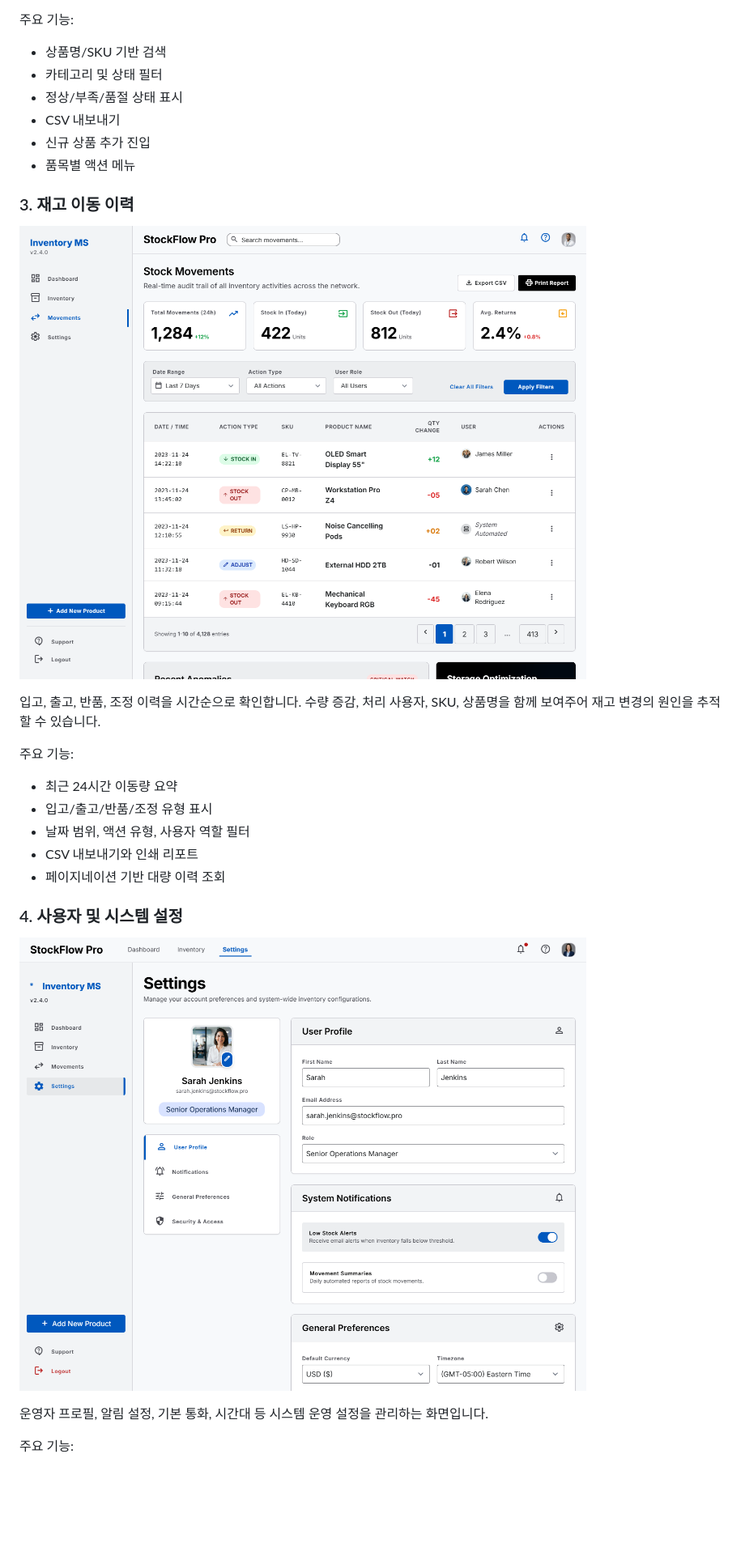
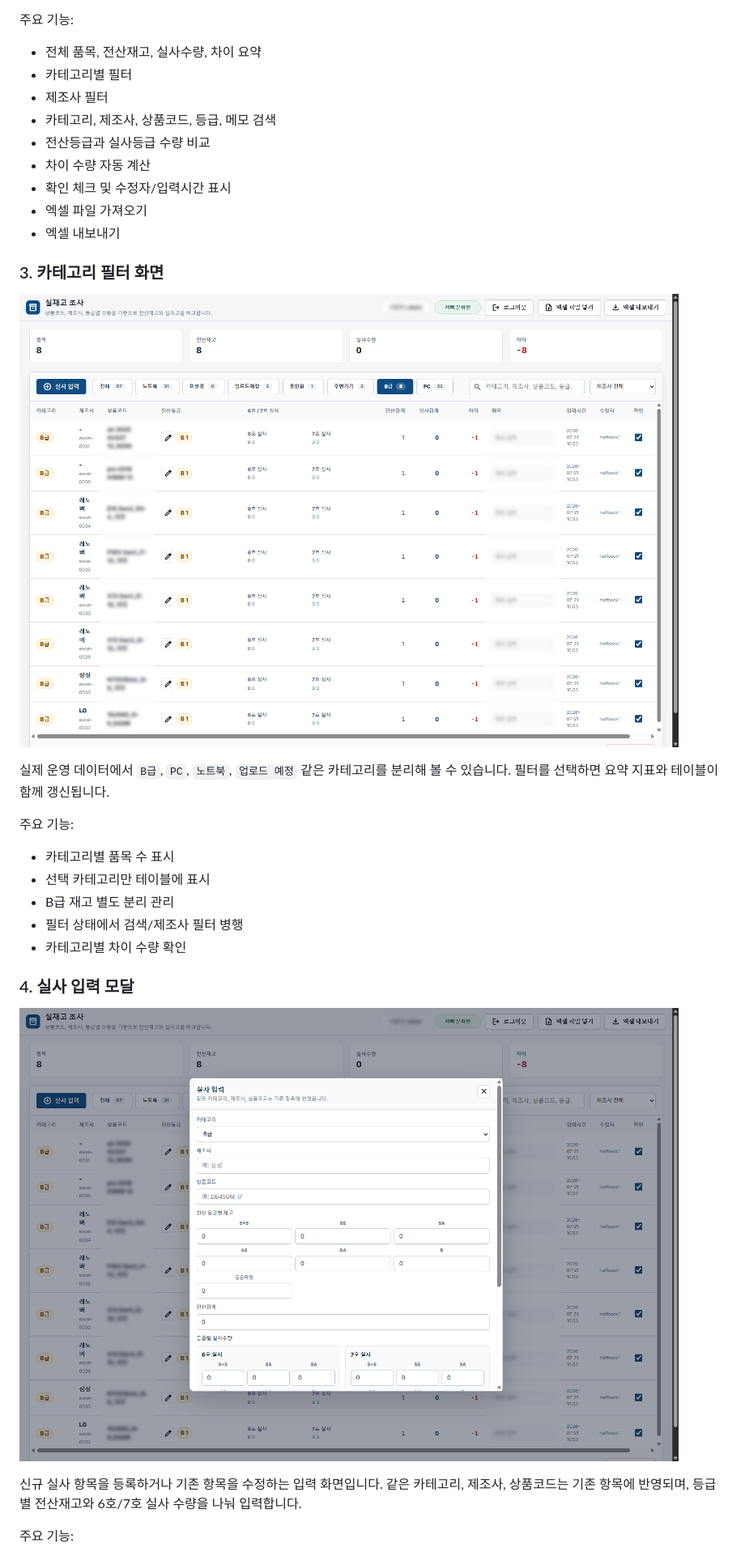
Before and after one commit to jiyoon99/stitch-inventory-console, a Markdown page: README.md, the part around the change printed below. Shown: that part at 81% size. GitHub-like rendering; pictures changed too: docs/images/real-category-filter.png (added), docs/images/real-stock-entry-modal.png (added); blank space fills up the shorter version.

Commit message:
Replace portfolio with real app screenshots

```diff
--- a/README.md
+++ b/README.md
@@ -43,32 +41,35 @@
 
 주요 기능:
 
-- 상품명/SKU 기반 검색
-- 카테고리 및 상태 필터
-- 정상/부족/품절 상태 표시
-- CSV 내보내기
-- 신규 상품 추가 진입
-- 품목별 액션 메뉴
+- 전체 품목, 전산재고, 실사수량, 차이 요약
+- 카테고리별 필터
+- 제조사 필터
+- 카테고리, 제조사, 상품코드, 등급, 메모 검색
+- 전산등급과 실사등급 수량 비교
+- 차이 수량 자동 계산
+- 확인 체크 및 수정자/입력시간 표시
+- 엑셀 파일 가져오기
+- 엑셀 내보내기
 
-### 3. 재고 이동 이력
+### 3. 카테고리 필터 화면
 
-![재고 이동 이력](stock_movements/screen.png)
+![카테고리 필터 실제 실행 화면](docs/images/real-category-filter.png)
 
-입고, 출고, 반품, 조정 이력을 시간순으로 확인합니다. 수량 증감, 처리 사용자, SKU, 상품명을 함께 보여주어 재고 변경의 원인을 추적할 수 있습니다.
+실제 운영 데이터에서 `B급`, `PC`, `노트북`, `업로드 예정` 같은 카테고리를 분리해 볼 수 있습니다. 필터를 선택하면 요약 지표와 테이블이 함께 갱신됩니다.
 
 주요 기능:
 
-- 최근 24시간 이동량 요약
-- 입고/출고/반품/조정 유형 표시
-- 날짜 범위, 액션 유형, 사용자 역할 필터
-- CSV 내보내기와 인쇄 리포트
-- 페이지네이션 기반 대량 이력 조회
+- 카테고리별 품목 수 표시
+- 선택 카테고리만 테이블에 표시
+- B급 재고 별도 분리 관리
+- 필터 상태에서 검색/제조사 필터 병행
+- 카테고리별 차이 수량 확인
 
-### 4. 사용자 및 시스템 설정
+### 4. 실사 입력 모달
 
-![사용자 및 시스템 설정](settings/screen.png)
+![실사 입력 모달 실제 실행 화면](docs/images/real-stock-entry-modal.png)
 
-운영자 프로필, 알림 설정, 기본 통화, 시간대 등 시스템 운영 설정을 관리하는 화면입니다.
+신규 실사 항목을 등록하거나 기존 항목을 수정하는 입력 화면입니다. 같은 카테고리, 제조사, 상품코드는 기존 항목에 반영되며, 등급별 전산재고와 6호/7호 실사 수량을 나눠 입력합니다.
 
 주요 기능:
 
```
Also changed, not shown: other parts of README.md (+22 -22 lines), docs/images/real-inventory-main.png (added), docs/images/real-login.png (added), docs/images/real-run-status-console.png (added), 1 other file.
